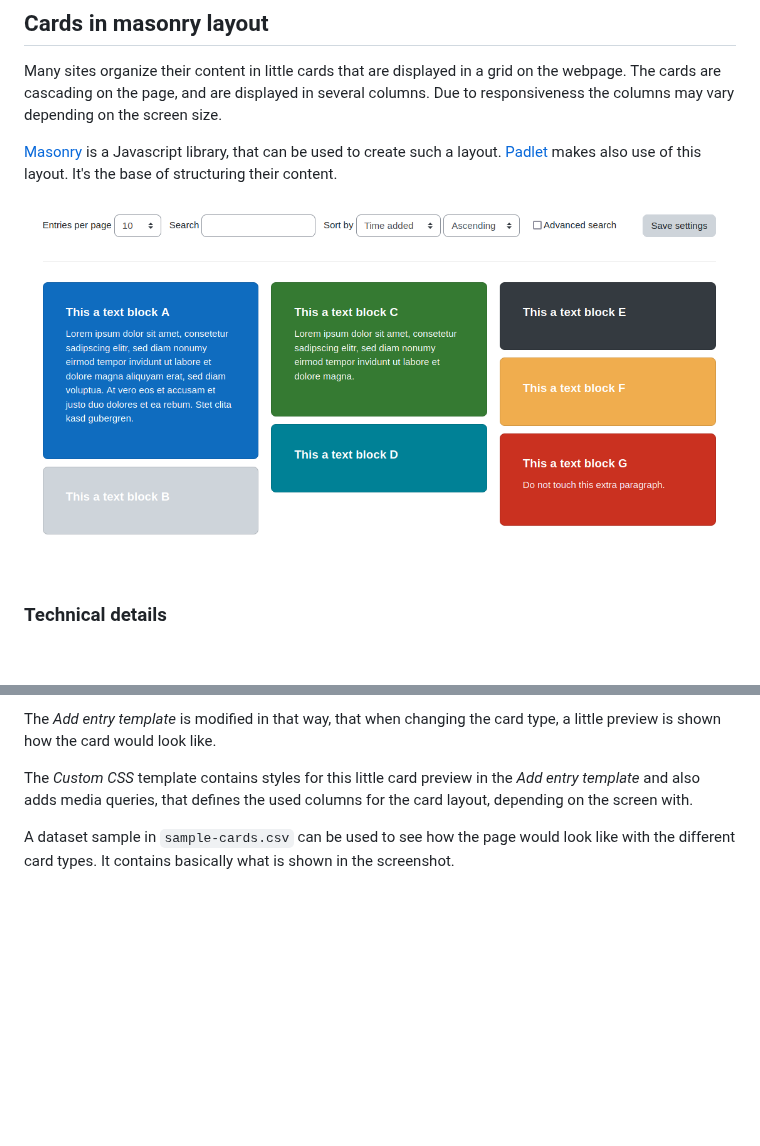
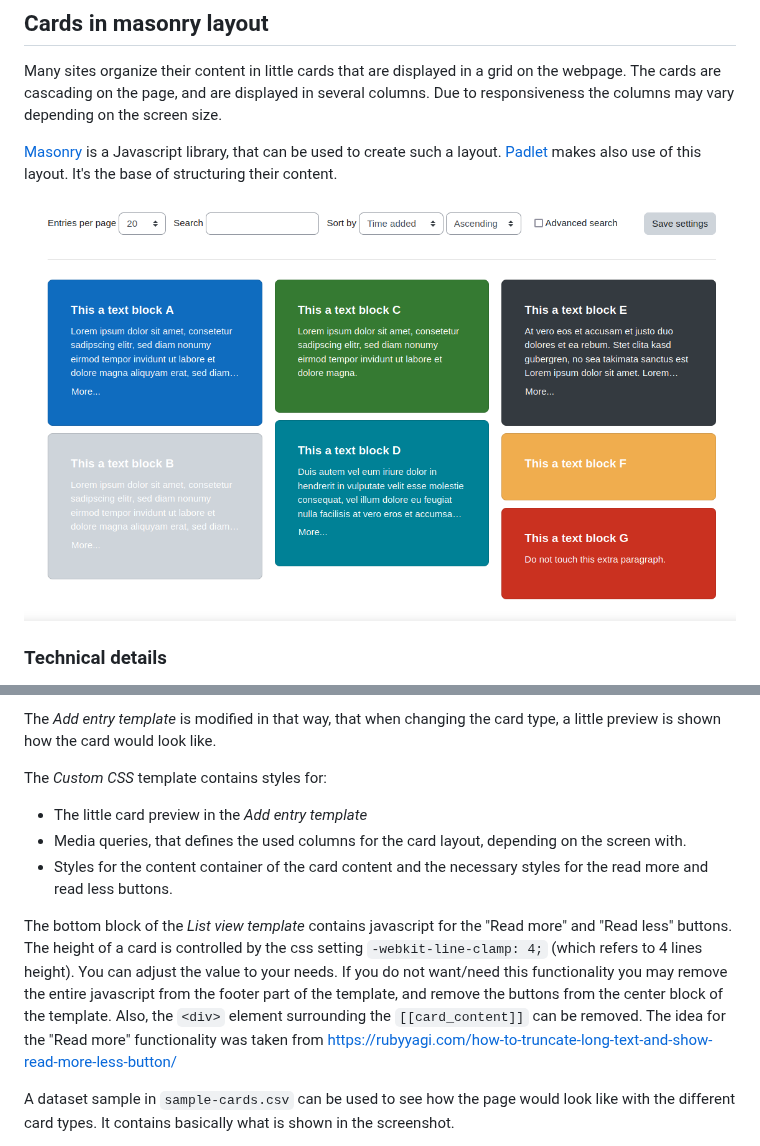
Before and after one commit to srobotta/moodle-database-presets, a Markdown page: cards-in-masonry-layout/README.md, 2 parts joined by grey strips. Rendered like a GitHub page; pictures changed too: cards-in-masonry-layout/masonry-layout.png; blank space fills up the shorter version.

Commit message:
Add read more/less buttons to preserve a maximum card size

```diff
--- a/cards-in-masonry-layout/README.md
+++ b/cards-in-masonry-layout/README.md
@@ -32,9 +32,20 @@ arbitrary HTML. Even images can be used there.
 The *Add entry template* is modified in that way, that when changing the card type, a little
 preview is shown how the card would look like.
 
-The *Custom CSS* template contains styles for this little card preview in the *Add entry template*
-and also adds media queries, that defines the used columns for the card layout, depending
+The *Custom CSS* template contains styles for:
+* The little card preview in the *Add entry template*
+* Media queries, that defines the used columns for the card layout, depending
 on the screen with.
+* Styles for the content container of the card content and the necessary styles for the
+read more and read less buttons.
+
+The bottom block of the *List view template* contains javascript for the "Read more" and "Read less"
+buttons. The height of a card is controlled by the css setting `-webkit-line-clamp: 4;` (which
+refers to 4 lines height). You can adjust the value to your needs. If you do not want/need this
+functionality you may remove the entire javascript from the footer part of the template, and remove
+the buttons from the center block of the template. Also, the `<div>` element surrounding the
+`[[card_content]]` can be removed. The idea for the "Read more" functionality was taken from
+[https://rubyyagi.com/how-to-truncate-long-text-and-show-read-more-less-button/](https://rubyyagi.com/how-to-truncate-long-text-and-show-read-more-less-button/)
 
 A dataset sample in `sample-cards.csv` can be used to see how the page would look like with the
 different card types. It contains basically what is shown in the screenshot.
```
Also changed, not shown: 4 other files.
